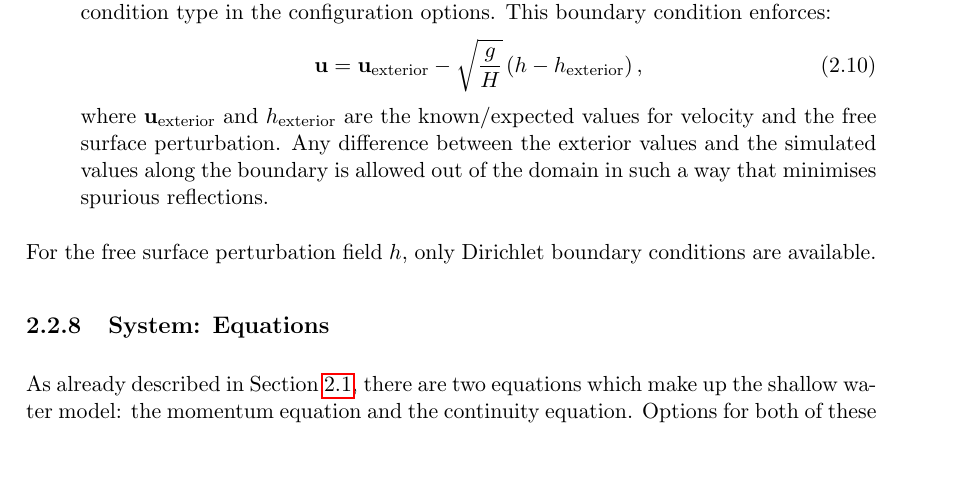
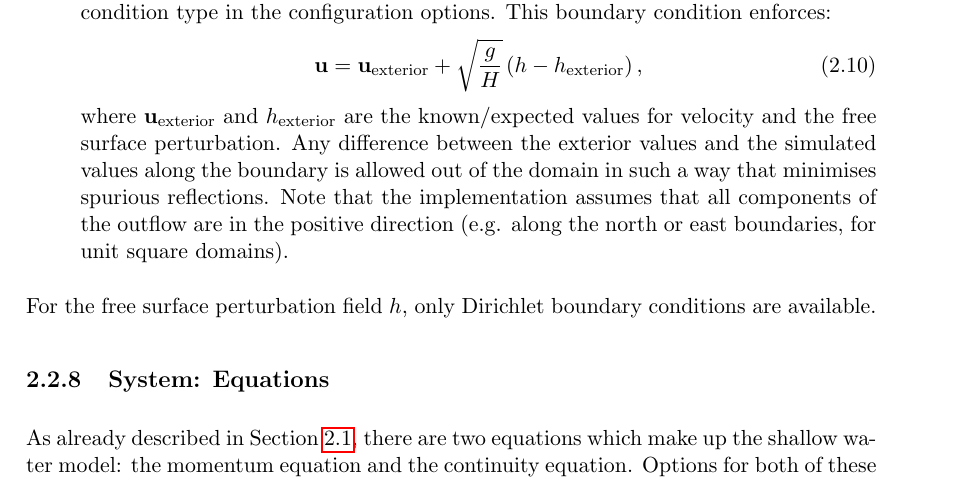
Before and after one commit to firedrakeproject/firedrake-fluids, a LaTeX thesis (doc/manual.tex): part of page 11 of 18, cut so that both start at the same text, the shorter picture padded with empty space. Compiled offline with pdfLaTeX.

Commit message:
More on the Flather BC.

```diff
--- a/doc/manual.tex
+++ b/doc/manual.tex
@@ -229,9 +229,9 @@ The surfaces on which the boundary conditions need to be applied should be speci
    \item \textit{No-normal flow}: Imposing a no-normal flow condition for velocity (i.e. $\mathbf{u}\cdot\mathbf{n} = 0$) can currently only be done weakly by integrating the continuity equation by parts (by enabling the \texttt{/system/equations/continuity\_equation/integrate\_by\_parts} option) and selecting the \texttt{no\_normal\_flow} boundary condition type.
    \item \textit{Flather}: A \cite{Flather_1976} open boundary condition can be imposed weakly by integrating the continuity equation by parts and selecting the \texttt{flather} boundary condition type in the configuration options. This boundary condition enforces:
    \begin{equation}
-      \mathbf{u} = \mathbf{u}_{\mathrm{exterior}} - \sqrt{\frac{g}{H}}\left(h - h_{\mathrm{exterior}}\right),
+      \mathbf{u} = \mathbf{u}_{\mathrm{exterior}} + \sqrt{\frac{g}{H}}\left(h - h_{\mathrm{exterior}}\right),
    \end{equation}
-   where $\mathbf{u}_{\mathrm{exterior}}$ and $h_{\mathrm{exterior}}$ are the known/expected values for velocity and the free surface perturbation. Any difference between the exterior values and the simulated values along the boundary is allowed out of the domain in such a way that minimises spurious reflections.
+   where $\mathbf{u}_{\mathrm{exterior}}$ and $h_{\mathrm{exterior}}$ are the known/expected values for velocity and the free surface perturbation. Any difference between the exterior values and the simulated values along the boundary is allowed out of the domain in such a way that minimises spurious reflections. Note that the implementation assumes that all components of the outflow are in the positive direction (e.g. along the north or east boundaries, for unit square domains).
 \end{itemize}
 
 For the free surface perturbation field $h$, only Dirichlet boundary conditions are available.
```
Also changed, not shown: doc/manual.tex (2 more changed lines).
